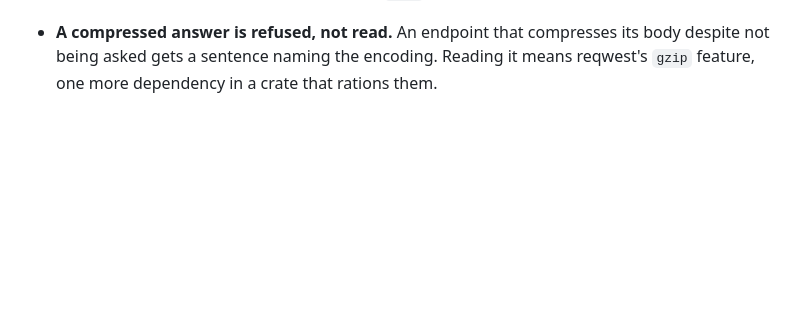
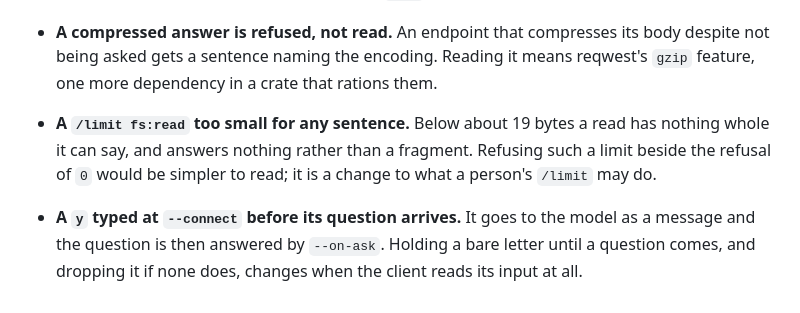
Before and after one commit to ljedrz/nachalnik, a Markdown page: POSTPONED.md, the part around the change. Rendered like a GitHub page; blank space fills up the shorter version.

Commit message:
POSTPONED.md: a read limit too small for a sentence, and an early answer at --connect
Co-Authored-By: Claude Opus 5.5 <noreply@anthropic.com>

```diff
--- a/POSTPONED.md
+++ b/POSTPONED.md
@@ -536,3 +536,11 @@ Referenced from [AGENTS.md](AGENTS.md).
 - **A compressed answer is refused, not read.** An endpoint that compresses its body despite not
   being asked gets a sentence naming the encoding. Reading it means reqwest's `gzip` feature, one
   more dependency in a crate that rations them.
+
+- **A `/limit fs:read` too small for any sentence.** Below about 19 bytes a read has nothing whole
+  it can say, and answers nothing rather than a fragment. Refusing such a limit beside the refusal
+  of `0` would be simpler to read; it is a change to what a person's `/limit` may do.
+
+- **A `y` typed at `--connect` before its question arrives.** It goes to the model as a message
+  and the question is then answered by `--on-ask`. Holding a bare letter until a question comes, and
+  dropping it if none does, changes when the client reads its input at all.
```
